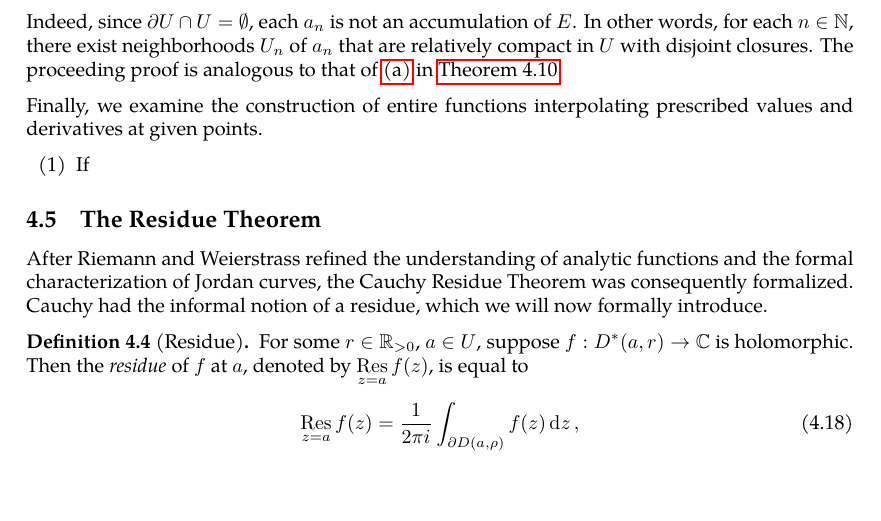
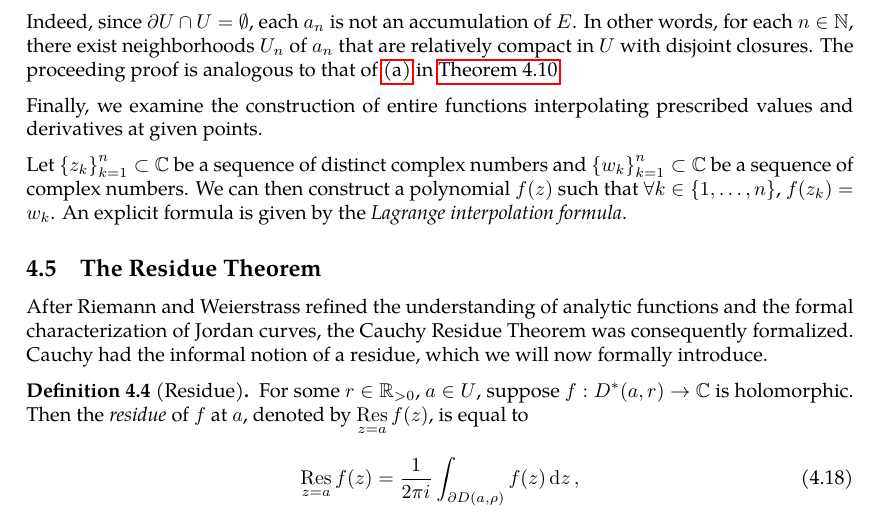
Before and after one commit to slipperking/complex-analysis-latex, a LaTeX document (main.tex): part of page 91 of 97, cut so that both start at the same text, the shorter picture padded with empty space. Compiled offline with pdfLaTeX.

Commit message:
overleaf_to_git (Mon Jul  7 23:46:28 2025 -0700): update main.tex from r17296 to r17301

```diff
--- a/main.tex
+++ b/main.tex
@@ -2293,9 +2293,8 @@ The Mittag--Leffler Theorem (\autoref{thm:mittagleffler}) can also be generalize
 Indeed, since \(\partial U\cap U=\emptyset\), each \(a_n\) is not an accumulation of \(E\). In other words, for each \(n\in\mathbb{N}\), there exist neighborhoods \(U_n\) of \(a_n\) that are relatively compact in \(U\) with disjoint closures. The proceeding proof is analogous to that of \ref{itm:mittagleffler_existence} in \autoref{thm:mittagleffler}.
 
 Finally, we examine the construction of entire functions interpolating prescribed values and derivatives at given points.
-\begin{enumerate}
-    \item If
-\end{enumerate}
+
+Let \(\qty{z_k}_{k=1}^n\subset\mathbb{C}\) be a sequence of distinct complex numbers and \(\qty{w_k}_{k=1}^n\subset\mathbb{C}\) be a sequence of complex numbers. We can then construct a polynomial \(f(z)\) such that \(\forall k\in\qty{1,\ldots,n}\), \(f(z_k)=w_k\). An explicit formula is given by the \textit{Lagrange interpolation formula}.
 \subsection{The Residue Theorem}\label{sec:cauchyresiduetheorem}
 After Riemann and Weierstrass refined the understanding of analytic functions and the formal characterization of Jordan curves, the Cauchy Residue Theorem was consequently formalized. Cauchy had the informal notion of a residue, which we will now formally introduce.
 \begin{definition}[Residue]\label{def:residue}
```
